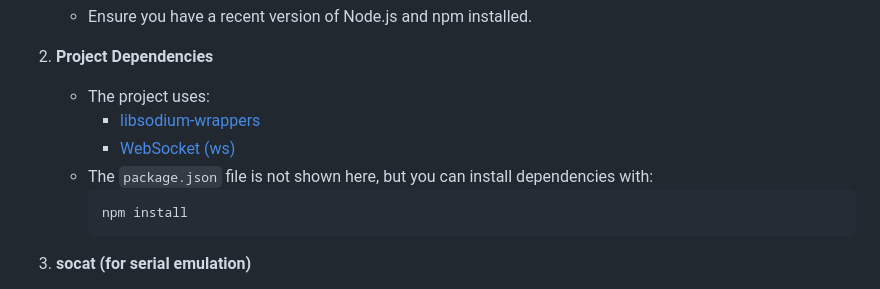
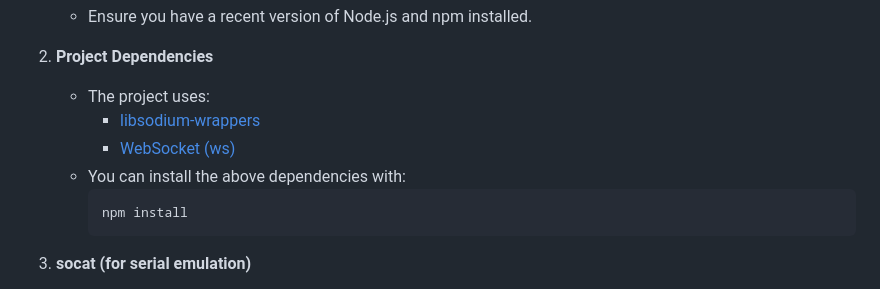
Before and after one commit to huynhtrankhanh/TwoPhoneSteno, a Markdown page: README.md, the part around the change. Rendered like a GitHub page.

````diff
--- a/README.md
+++ b/README.md
@@ -23,7 +23,7 @@ By doing so, you avoid relying on the server-served version of "index.html" and
    - The project uses:
      - [libsodium-wrappers](https://www.npmjs.com/package/libsodium-wrappers)
      - [WebSocket (ws)](https://www.npmjs.com/package/ws)
-   - The `package.json` file is not shown here, but you can install dependencies with:
+   - You can install the above dependencies with:
      ```bash
      npm install
      ```
````
